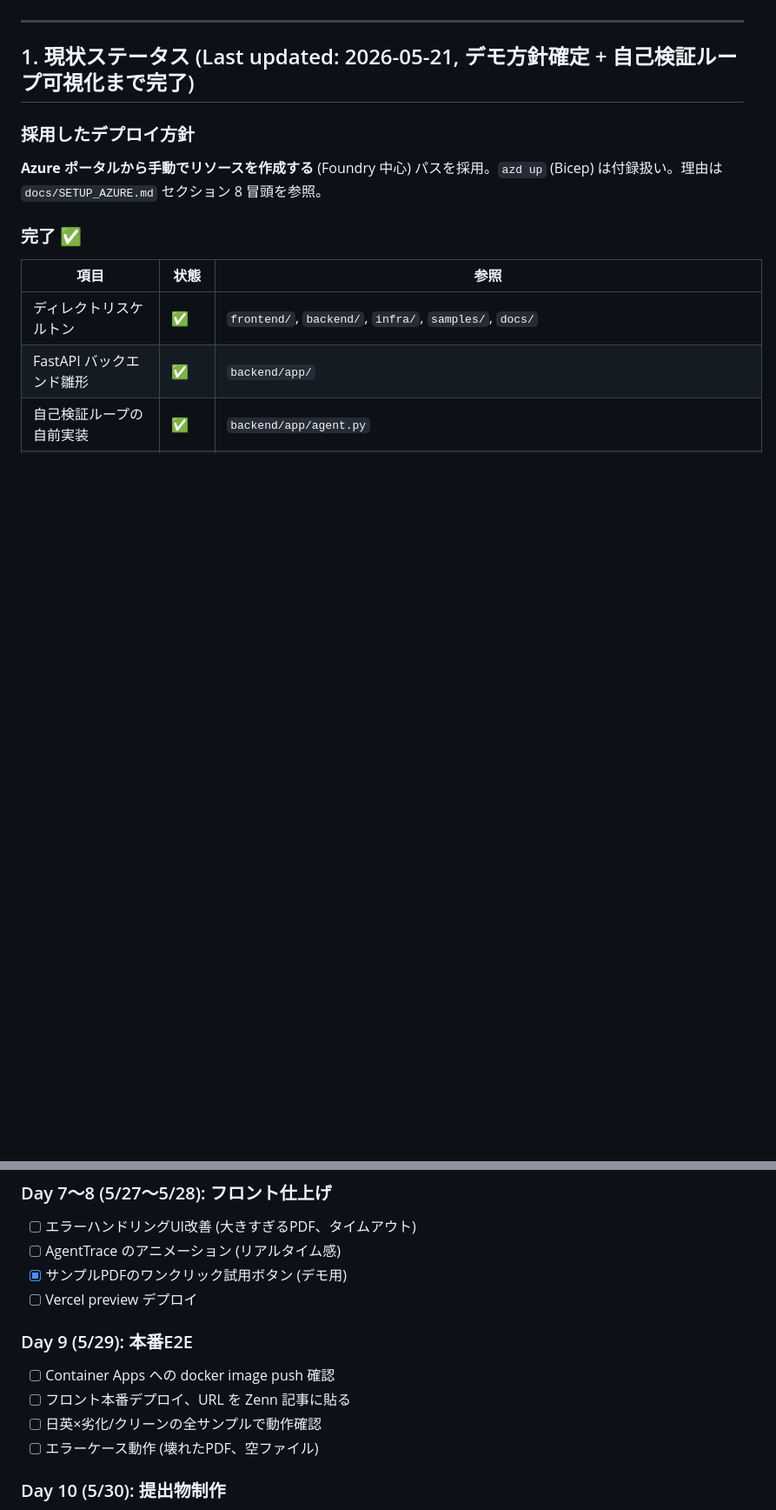
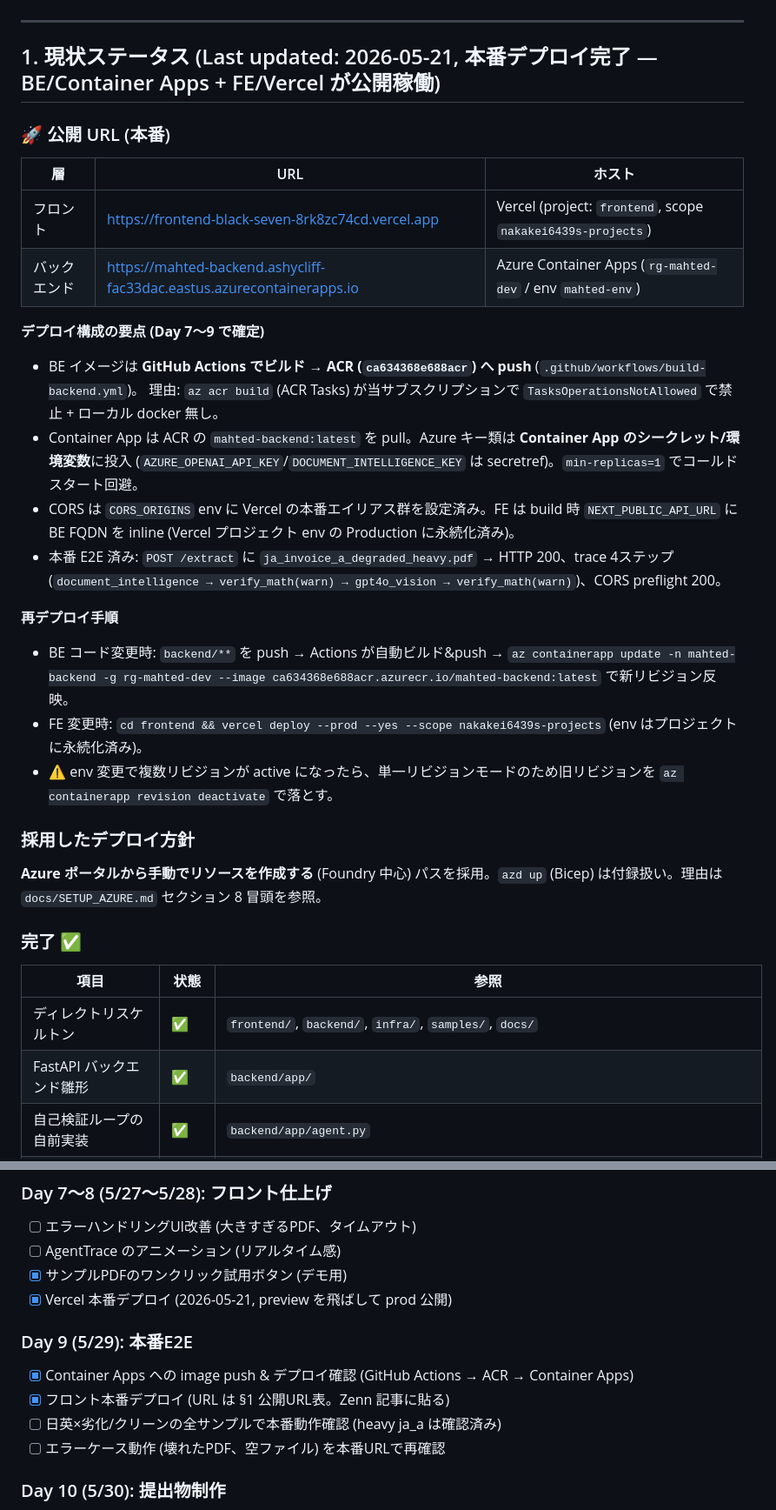
Before and after one commit to nakakei6439/PriceSheetAgent, a Markdown page: docs/HANDOFF.md, 2 parts joined by grey strips. Shown at 87% size. Drawn GitHub-style; blank space fills up the shorter version.

Commit message:
docs: 本番デプロイ完了を記録 (Container Apps + Vercel)
- 公開URL (FE/Vercel, BE/Container Apps) と構成・再デプロイ手順を §1 に追記
- ビルドは GitHub Actions → ACR (ACR Tasks 禁止のため)
- Day7〜9 ロードマップを更新

Co-Authored-By: Claude Opus 4.7 <noreply@anthropic.com>

```diff
--- a/docs/HANDOFF.md
+++ b/docs/HANDOFF.md
@@ -39,7 +39,28 @@
 
 ---
 
-## 1. 現状ステータス (Last updated: 2026-05-21, デモ方針確定 + 自己検証ループ可視化まで完了)
+## 1. 現状ステータス (Last updated: 2026-05-21, 本番デプロイ完了 — BE/Container Apps + FE/Vercel が公開稼働)
+
+### 🚀 公開 URL (本番)
+| 層 | URL | ホスト |
+|---|---|---|
+| フロント | https://frontend-black-seven-8rk8zc74cd.vercel.app | Vercel (project: `frontend`, scope `nakakei6439s-projects`) |
+| バックエンド | https://mahted-backend.ashycliff-fac33dac.eastus.azurecontainerapps.io | Azure Container Apps (`rg-mahted-dev` / env `mahted-env`) |
+
+**デプロイ構成の要点 (Day 7〜9 で確定)**
+- BE イメージは **GitHub Actions でビルド → ACR (`ca634368e688acr`) へ push** (`.github/workflows/build-backend.yml`)。
+  理由: `az acr build` (ACR Tasks) が当サブスクリプションで `TasksOperationsNotAllowed` で禁止 + ローカル docker 無し。
+- Container App は ACR の `mahted-backend:latest` を pull。Azure キー類は **Container App のシークレット/環境変数**に投入
+  (`AZURE_OPENAI_API_KEY`/`DOCUMENT_INTELLIGENCE_KEY` は secretref)。`min-replicas=1` でコールドスタート回避。
+- CORS は `CORS_ORIGINS` env に Vercel の本番エイリアス群を設定済み。FE は build 時 `NEXT_PUBLIC_API_URL` に BE FQDN を inline
+  (Vercel プロジェクト env の Production に永続化済み)。
+- 本番 E2E 済み: `POST /extract` に `ja_invoice_a_degraded_heavy.pdf` → HTTP 200、trace 4ステップ
+  (`document_intelligence → verify_math(warn) → gpt4o_vision → verify_math(warn)`)、CORS preflight 200。
+
+**再デプロイ手順**
+- BE コード変更時: `backend/**` を push → Actions が自動ビルド&push → `az containerapp update -n mahted-backend -g rg-mahted-dev --image ca634368e688acr.azurecr.io/mahted-backend:latest` で新リビジョン反映。
+- FE 変更時: `cd frontend && vercel deploy --prod --yes --scope nakakei6439s-projects` (env はプロジェクトに永続化済み)。
+- ⚠ env 変更で複数リビジョンが active になったら、単一リビジョンモードのため旧リビジョンを `az containerapp revision deactivate` で落とす。
 
 ### 採用したデプロイ方針
 **Azure ポータルから手動でリソースを作成する** (Foundry 中心) パスを採用。`azd up` (Bicep) は付録扱い。理由は `docs/SETUP_AZURE.md` セクション 8 冒頭を参照。
@@ -367,13 +388,13 @@ cd frontend && npx vercel
 - [ ] エラーハンドリングUI改善 (大きすぎるPDF、タイムアウト)
 - [ ] AgentTrace のアニメーション (リアルタイム感)
 - [x] サンプルPDFのワンクリック試用ボタン (デモ用)
-- [ ] Vercel preview デプロイ
+- [x] Vercel 本番デプロイ (2026-05-21, preview を飛ばして prod 公開)
 
 ### Day 9 (5/29): 本番E2E
-- [ ] Container Apps への docker image push 確認
-- [ ] フロント本番デプロイ、URL を Zenn 記事に貼る
-- [ ] 日英×劣化/クリーンの全サンプルで動作確認
-- [ ] エラーケース動作 (壊れたPDF、空ファイル)
+- [x] Container Apps への image push & デプロイ確認 (GitHub Actions → ACR → Container Apps)
+- [x] フロント本番デプロイ (URL は §1 公開URL表。Zenn 記事に貼る)
+- [ ] 日英×劣化/クリーンの全サンプルで本番動作確認 (heavy ja_a は確認済み)
+- [ ] エラーケース動作 (壊れたPDF、空ファイル) を本番URLで再確認
 
 ### Day 10 (5/30): 提出物制作
 - [ ] デモ動画 3〜5 分 (Loom or QuickTime 画面録画)
```
